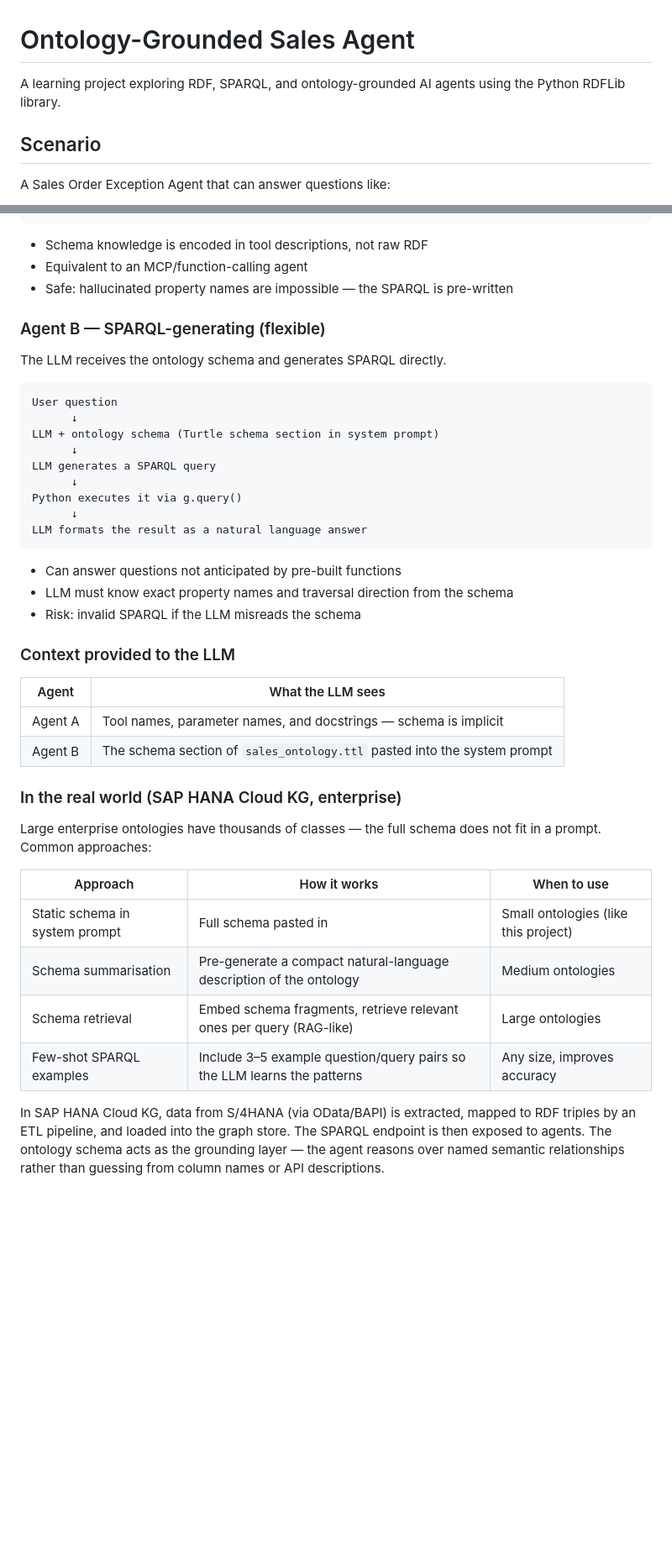
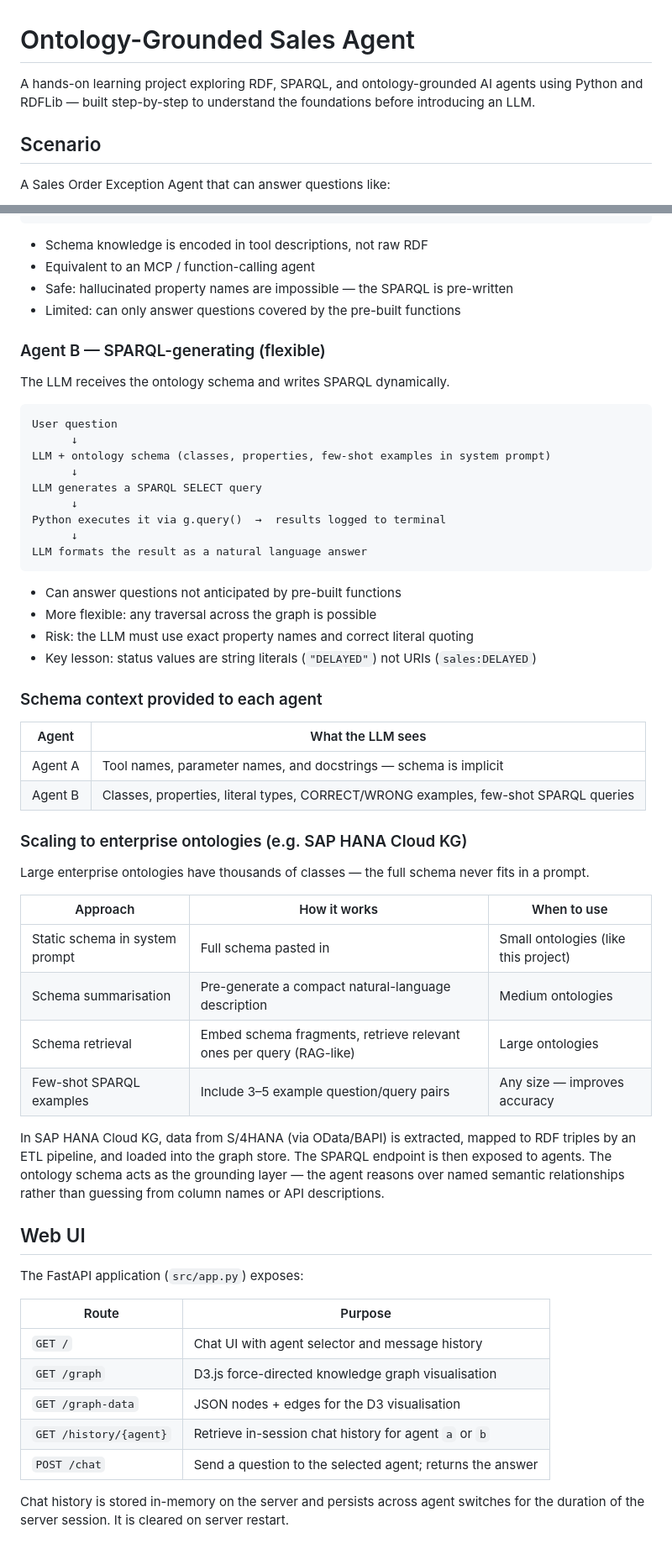
Before and after one commit to avinashvaidya09/ontology-grounded-sales-agent, a Markdown page: README.md, 2 parts joined by grey strips. Shown at 84% size. Rendered like a GitHub page; blank space fills up the shorter version.

````diff
--- a/README.md
+++ b/README.md
@@ -1,7 +1,8 @@
 # Ontology-Grounded Sales Agent
 
-A learning project exploring RDF, SPARQL, and ontology-grounded AI agents
-using the Python RDFLib library.
+A hands-on learning project exploring RDF, SPARQL, and ontology-grounded AI agents
+using Python and RDFLib — built step-by-step to understand the foundations before
+introducing an LLM.
 
 ## Scenario
 
@@ -137,49 +156,65 @@ LLM formats the result as a natural language answer
 ```
 
 - Schema knowledge is encoded in tool descriptions, not raw RDF
-- Equivalent to an MCP/function-calling agent
+- Equivalent to an MCP / function-calling agent
 - Safe: hallucinated property names are impossible — the SPARQL is pre-written
+- Limited: can only answer questions covered by the pre-built functions
 
 ### Agent B — SPARQL-generating (flexible)
 
-The LLM receives the ontology schema and generates SPARQL directly.
+The LLM receives the ontology schema and writes SPARQL dynamically.
 
 ```
 User question
       ↓
-LLM + ontology schema (Turtle schema section in system prompt)
+LLM + ontology schema (classes, properties, few-shot examples in system prompt)
       ↓
-LLM generates a SPARQL query
+LLM generates a SPARQL SELECT query
       ↓
-Python executes it via g.query()
+Python executes it via g.query()  →  results logged to terminal
       ↓
 LLM formats the result as a natural language answer
 ```
 
 - Can answer questions not anticipated by pre-built functions
-- LLM must know exact property names and traversal direction from the schema
-- Risk: invalid SPARQL if the LLM misreads the schema
+- More flexible: any traversal across the graph is possible
+- Risk: the LLM must use exact property names and correct literal quoting
+- Key lesson: status values are string literals (`"DELAYED"`) not URIs (`sales:DELAYED`)
 
-### Context provided to the LLM
+### Schema context provided to each agent
 
 | Agent | What the LLM sees |
 |---|---|
 | Agent A | Tool names, parameter names, and docstrings — schema is implicit |
-| Agent B | The schema section of `sales_ontology.ttl` pasted into the system prompt |
+| Agent B | Classes, properties, literal types, CORRECT/WRONG examples, few-shot SPARQL queries |
 
-### In the real world (SAP HANA Cloud KG, enterprise)
+### Scaling to enterprise ontologies (e.g. SAP HANA Cloud KG)
 
-Large enterprise ontologies have thousands of classes — the full schema does not fit in a prompt.
-Common approaches:
+Large enterprise ontologies have thousands of classes — the full schema never fits in a prompt.
 
 | Approach | How it works | When to use |
 |---|---|---|
 | Static schema in system prompt | Full schema pasted in | Small ontologies (like this project) |
-| Schema summarisation | Pre-generate a compact natural-language description of the ontology | Medium ontologies |
+| Schema summarisation | Pre-generate a compact natural-language description | Medium ontologies |
 | Schema retrieval | Embed schema fragments, retrieve relevant ones per query (RAG-like) | Large ontologies |
-| Few-shot SPARQL examples | Include 3–5 example question/query pairs so the LLM learns the patterns | Any size, improves accuracy |
+| Few-shot SPARQL examples | Include 3–5 example question/query pairs | Any size — improves accuracy |
 
-In SAP HANA Cloud KG, data from S/4HANA (via OData/BAPI) is extracted, mapped to RDF triples
-by an ETL pipeline, and loaded into the graph store. The SPARQL endpoint is then exposed to agents.
-The ontology schema acts as the grounding layer — the agent reasons over named semantic relationships
-rather than guessing from column names or API descriptions.
+In SAP HANA Cloud KG, data from S/4HANA (via OData/BAPI) is extracted, mapped to RDF
+triples by an ETL pipeline, and loaded into the graph store. The SPARQL endpoint is then
+exposed to agents. The ontology schema acts as the grounding layer — the agent reasons
+over named semantic relationships rather than guessing from column names or API descriptions.
+
+## Web UI
+
+The FastAPI application (`src/app.py`) exposes:
+
+| Route | Purpose |
+|---|---|
+| `GET /` | Chat UI with agent selector and message history |
+| `GET /graph` | D3.js force-directed knowledge graph visualisation |
+| `GET /graph-data` | JSON nodes + edges for the D3 visualisation |
+| `GET /history/{agent}` | Retrieve in-session chat history for agent `a` or `b` |
+| `POST /chat` | Send a question to the selected agent; returns the answer |
+
+Chat history is stored in-memory on the server and persists across agent switches
+for the duration of the server session. It is cleared on server restart.
````
Also changed, not shown: other parts of README.md (+50 -32 lines).
